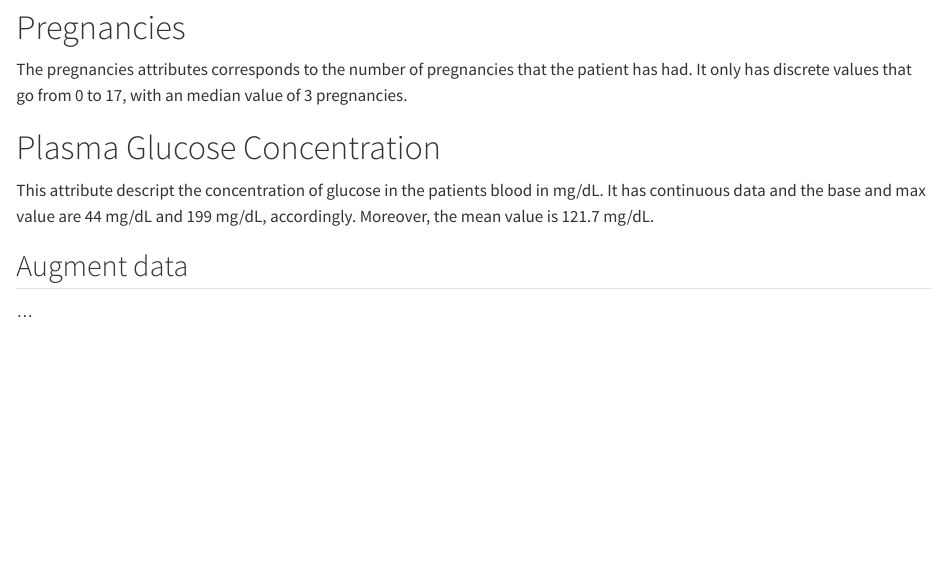
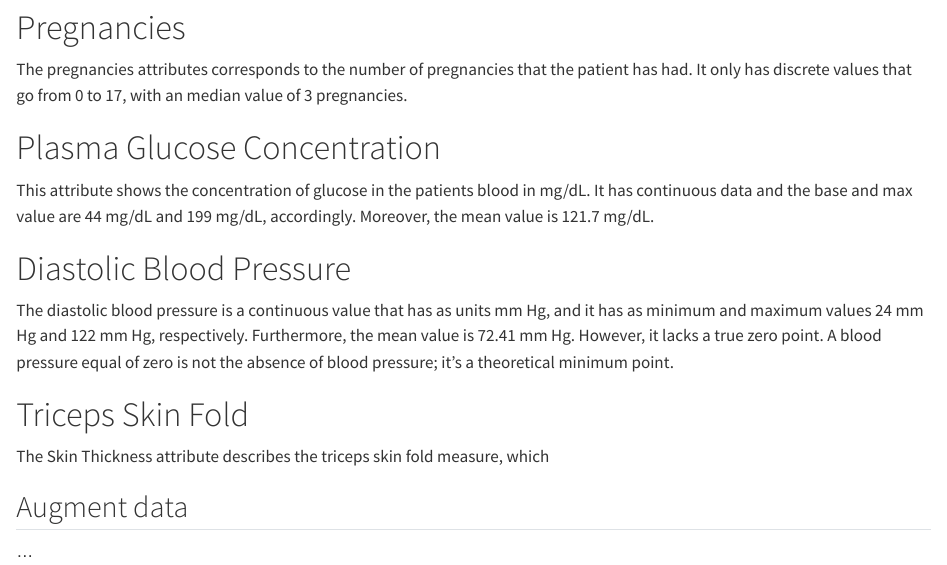
Before and after one commit to rforbiodatascience23/group_01_project, a Quarto document (R/00_all.qmd): the page in a window 1100 px wide, from 2040 px down. Rendered offline with R 4.5, knitr and Pandoc in place of Quarto, with nearby package versions; some code elsewhere in the file could not run offline; long lines of code are wrapped.

Commit message:
some descriptions

```diff
--- a/R/00_all.qmd
+++ b/R/00_all.qmd
@@ -93,7 +93,13 @@ summary(data)
 The pregnancies attributes corresponds to the number of pregnancies that the patient has had. It only has discrete values that go from 0 to 17, with an median value of 3 pregnancies.
 
 # Plasma Glucose Concentration
-This attribute descript the concentration of glucose in the patients blood in mg/dL. It has continuous data and the base and max value are 44 mg/dL and 199 mg/dL, accordingly. Moreover, the mean value is 121.7 mg/dL.
+This attribute shows the concentration of glucose in the patients blood in mg/dL. It has continuous data and the base and max value are 44 mg/dL and 199 mg/dL, accordingly. Moreover, the mean value is 121.7 mg/dL.
+
+# Diastolic Blood Pressure
+The diastolic blood pressure is a continuous value that has as units mm Hg, and it has as minimum and maximum values 24 mm Hg and 122 mm Hg, respectively. Furthermore, the mean value is 72.41 mm Hg. However, it lacks a true zero point. A blood pressure equal of zero is not the absence of blood pressure; it's a theoretical minimum point.
+
+# Triceps Skin Fold
+The Skin Thickness attribute describes the triceps skin fold measure, which
 
 ## Augment data
 
```
